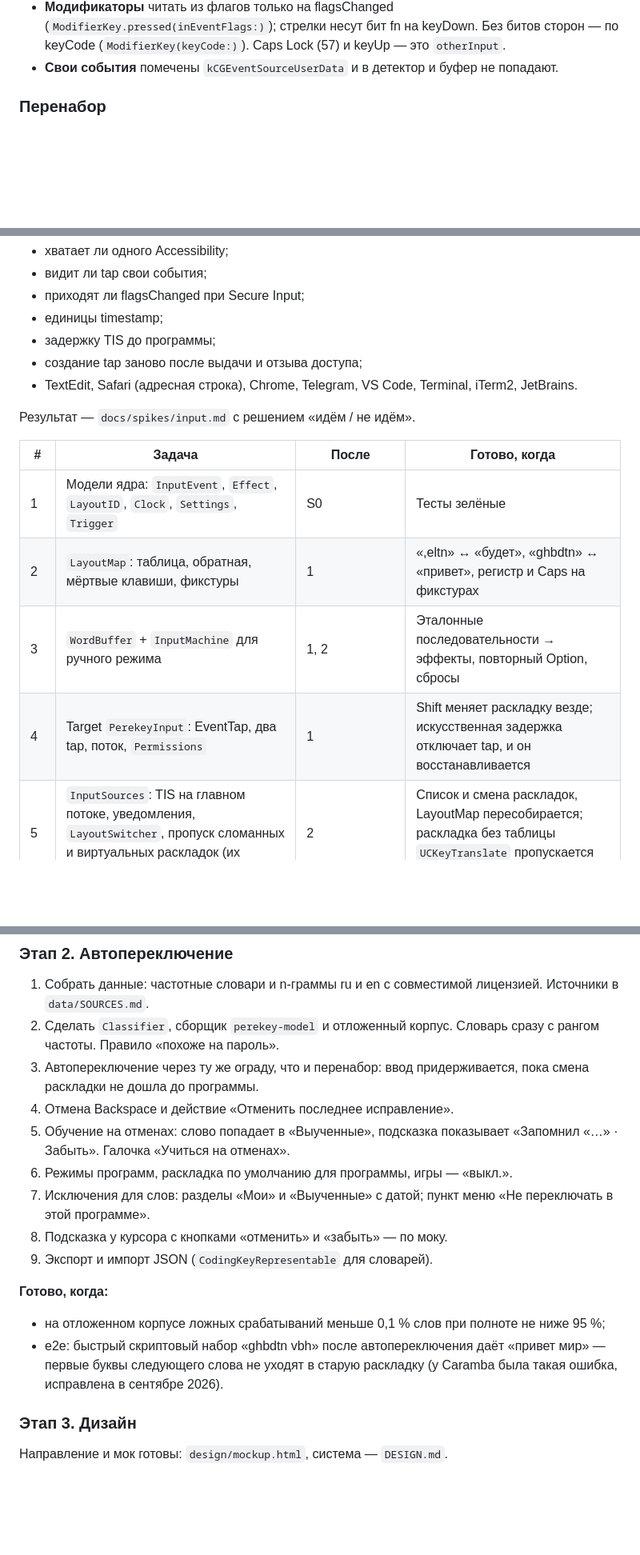
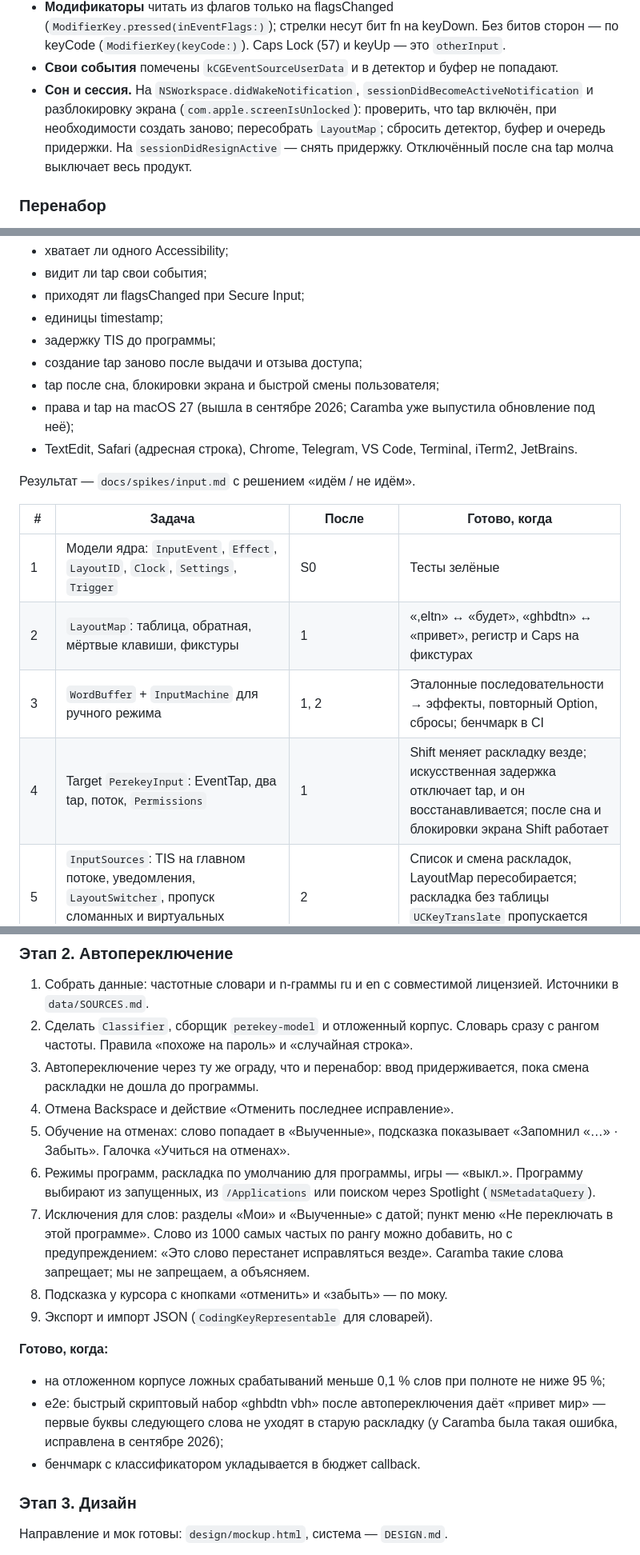
Before and after one commit to tlgnkl/perekey, a Markdown page: docs/PLAN.md, 3 parts joined by grey strips. Shown at 80% size. GitHub-like rendering; blank space fills up the shorter version.

```diff
--- a/docs/PLAN.md
+++ b/docs/PLAN.md
@@ -278,6 +291,12 @@ Caps Lock — отдельная настройка (см. ниже).
   keyUp — это `otherInput`.
 - **Свои события** помечены `kCGEventSourceUserData` и в детектор и буфер не
   попадают.
+- **Сон и сессия.** На `NSWorkspace.didWakeNotification`,
+  `sessionDidBecomeActiveNotification` и разблокировку экрана
+  (`com.apple.screenIsUnlocked`): проверить, что tap включён, при
+  необходимости создать заново; пересобрать `LayoutMap`; сбросить детектор,
+  буфер и очередь придержки. На `sessionDidResignActive` — снять придержку.
+  Отключённый после сна tap молча выключает весь продукт.
 
 ### Перенабор
 
@@ -429,6 +451,9 @@ Caps Lock — отдельная настройка (см. ниже).
 - единицы timestamp;
 - задержку TIS до программы;
 - создание tap заново после выдачи и отзыва доступа;
+- tap после сна, блокировки экрана и быстрой смены пользователя;
+- права и tap на macOS 27 (вышла в сентябре 2026; Caramba уже выпустила
+  обновление под неё);
 - TextEdit, Safari (адресная строка), Chrome, Telegram, VS Code, Terminal,
   iTerm2, JetBrains.
 
@@ -438,8 +463,8 @@ Caps Lock — отдельная настройка (см. ниже).
 |---|---|---|---|
 | 1 | Модели ядра: `InputEvent`, `Effect`, `LayoutID`, `Clock`, `Settings`, `Trigger` | S0 | Тесты зелёные |
 | 2 | `LayoutMap`: таблица, обратная, мёртвые клавиши, фикстуры | 1 | «,eltn» ↔ «будет», «ghbdtn» ↔ «привет», регистр и Caps на фикстурах |
-| 3 | `WordBuffer` + `InputMachine` для ручного режима | 1, 2 | Эталонные последовательности → эффекты, повторный Option, сбросы |
-| 4 | Target `PerekeyInput`: EventTap, два tap, поток, `Permissions` | 1 | Shift меняет раскладку везде; искусственная задержка отключает tap, и он восстанавливается |
+| 3 | `WordBuffer` + `InputMachine` для ручного режима | 1, 2 | Эталонные последовательности → эффекты, повторный Option, сбросы; бенчмарк в CI |
+| 4 | Target `PerekeyInput`: EventTap, два tap, поток, `Permissions` | 1 | Shift меняет раскладку везде; искусственная задержка отключает tap, и он восстанавливается; после сна и блокировки экрана Shift работает |
 | 5 | `InputSources`: TIS на главном потоке, уведомления, `LayoutSwitcher`, пропуск сломанных и виртуальных раскладок (их добавляет Parallels) | 2 | Список и смена раскладок, LayoutMap пересобирается; раскладка без таблицы `UCKeyTranslate` пропускается без падения |
 | 6 | `TextSink` + ограда | 3, 4, 5 | Критерий этапа в 5 программах; при быстром скриптовом наборе после Option нет перестановок |
 | 7 | Focus и Secure Input: очередь AX, subrole, выключение детектора, PID | 4 | Пароль с заглавными не меняет раскладку |
@@ -457,15 +482,19 @@ Caps Lock — отдельная настройка (см. ниже).
 1. Собрать данные: частотные словари и n-граммы ru и en с совместимой
    лицензией. Источники в `data/SOURCES.md`.
 2. Сделать `Classifier`, сборщик `perekey-model` и отложенный корпус. Словарь
-   сразу с рангом частоты. Правило «похоже на пароль».
+   сразу с рангом частоты. Правила «похоже на пароль» и «случайная строка».
 3. Автопереключение через ту же ограду, что и перенабор: ввод придерживается,
    пока смена раскладки не дошла до программы.
 4. Отмена Backspace и действие «Отменить последнее исправление».
 5. Обучение на отменах: слово попадает в «Выученные», подсказка показывает
    «Запомнил «…» · Забыть». Галочка «Учиться на отменах».
 6. Режимы программ, раскладка по умолчанию для программы, игры — «выкл.».
+   Программу выбирают из запущенных, из `/Applications` или поиском через
+   Spotlight (`NSMetadataQuery`).
 7. Исключения для слов: разделы «Мои» и «Выученные» с датой; пункт меню «Не
-   переключать в этой программе».
+   переключать в этой программе». Слово из 1000 самых частых по рангу можно
+   добавить, но с предупреждением: «Это слово перестанет исправляться везде».
+   Caramba такие слова запрещает; мы не запрещаем, а объясняем.
 8. Подсказка у курсора с кнопками «отменить» и «забыть» — по моку.
 9. Экспорт и импорт JSON (`CodingKeyRepresentable` для словарей).
 
@@ -474,7 +503,8 @@ Caps Lock — отдельная настройка (см. ниже).
   ниже 95 %;
 - e2e: быстрый скриптовый набор «ghbdtn vbh» после автопереключения даёт
   «привет мир» — первые буквы следующего слова не уходят в старую раскладку
-  (у Caramba была такая ошибка, исправлена в сентябре 2026).
+  (у Caramba была такая ошибка, исправлена в сентябре 2026);
+- бенчмарк с классификатором укладывается в бюджет callback.
 
 ### Этап 3. Дизайн
 
```
Also changed, not shown: other parts of docs/PLAN.md (+29 -7 lines), PRODUCT.md (+5 -3 lines).
